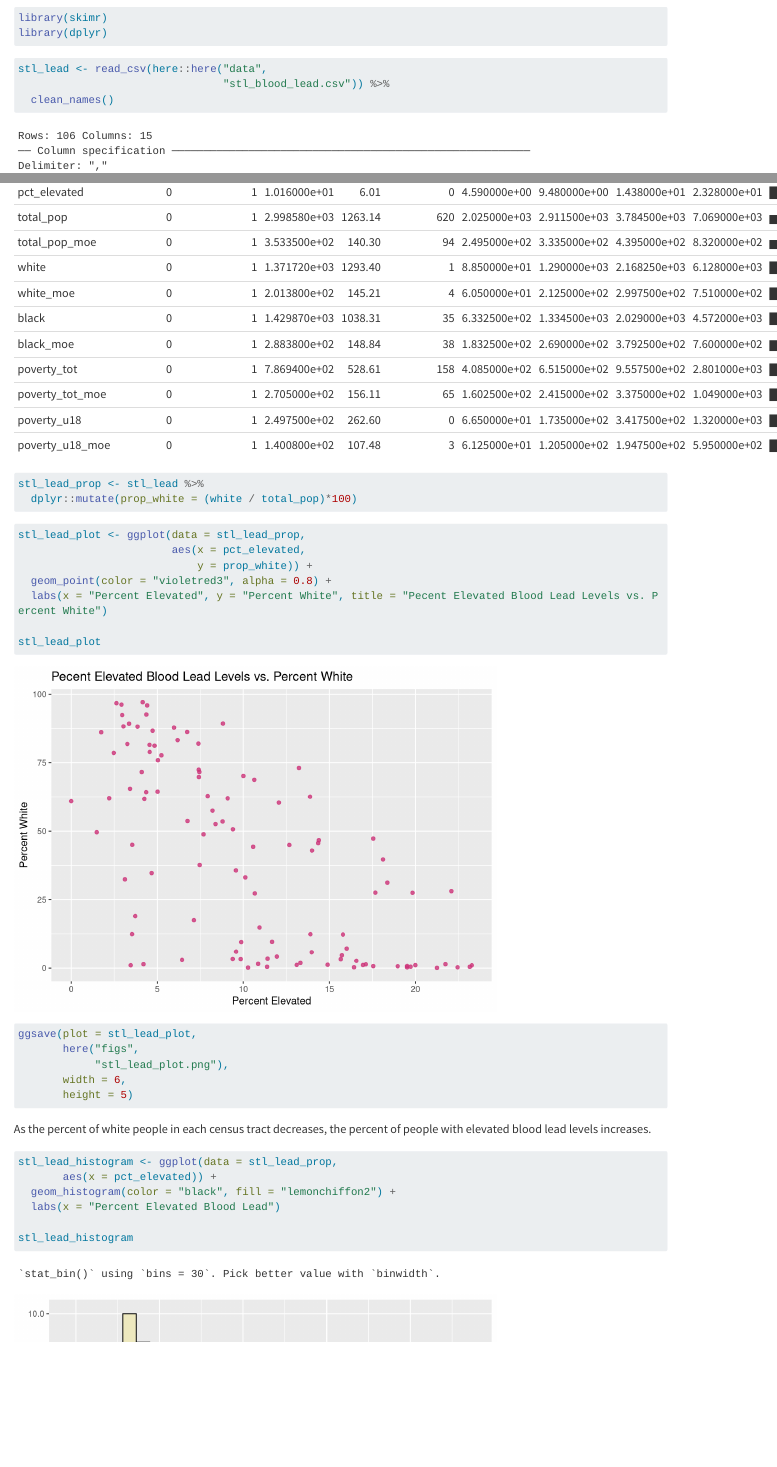
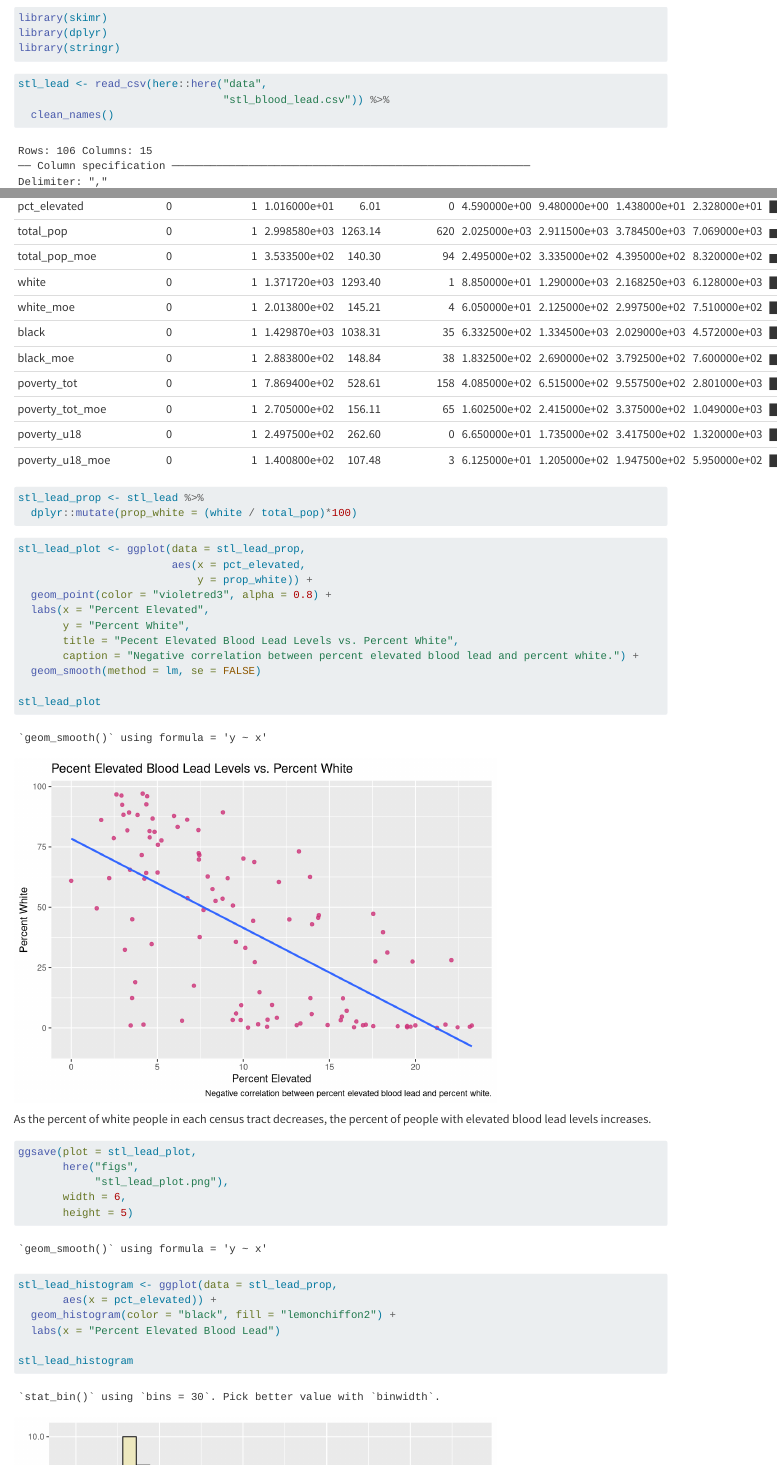
Before and after one commit to michellelam777/stl-lead-ml, a Quarto document (docs/stl_lead_inequity.qmd): the page in a window 1100 px wide, from 440 px down, and a second part further down, joined at a grey line. Rendered offline with R 4.5, knitr and Pandoc in place of Quarto, with nearby package versions; long lines of code are wrapped; column names are cleaned by a stand-in for the janitor package.

Commit message:
more updates to graphs

````diff
--- a/docs/stl_lead_inequity.qmd
+++ b/docs/stl_lead_inequity.qmd
@@ -10,6 +10,7 @@ library(janitor)
 library(here)
 library(skimr)
 library(dplyr)
+library(stringr)
 ```
 
 ```{r}
@@ -32,10 +33,16 @@ stl_lead_plot <- ggplot(data = stl_lead_prop,
                         aes(x = pct_elevated,
                             y = prop_white)) +
   geom_point(color = "violetred3", alpha = 0.8) +
-  labs(x = "Percent Elevated", y = "Percent White", title = "Pecent Elevated Blood Lead Levels vs. Percent White")
+  labs(x = "Percent Elevated",
+       y = "Percent White",
+       title = "Pecent Elevated Blood Lead Levels vs. Percent White",
+       caption = "Negative correlation between percent elevated blood lead and percent white.") +
+  geom_smooth(method = lm, se = FALSE)
 
 stl_lead_plot
 ```
+
+As the percent of white people in each census tract decreases, the percent of people with elevated blood lead levels increases.
 
 ```{r}
 ggsave(plot = stl_lead_plot,
@@ -44,8 +51,6 @@ ggsave(plot = stl_lead_plot,
        width = 6,
        height = 5)
 ```
-
-As the percent of white people in each census tract decreases, the percent of people with elevated blood lead levels increases.
 
 ```{r}
 stl_lead_histogram <- ggplot(data = stl_lead_prop,
````
Also changed, not shown: figs/stl_lead_plot.png, 2 other files.
